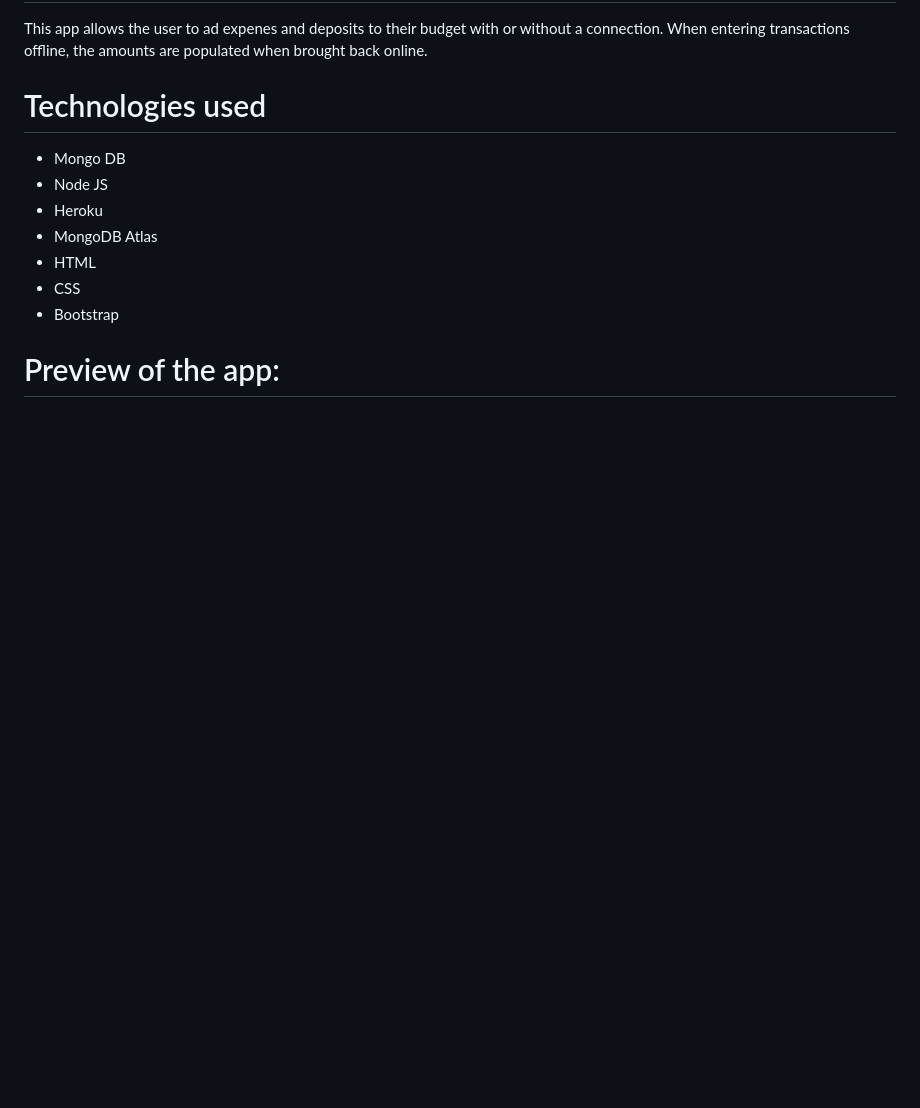
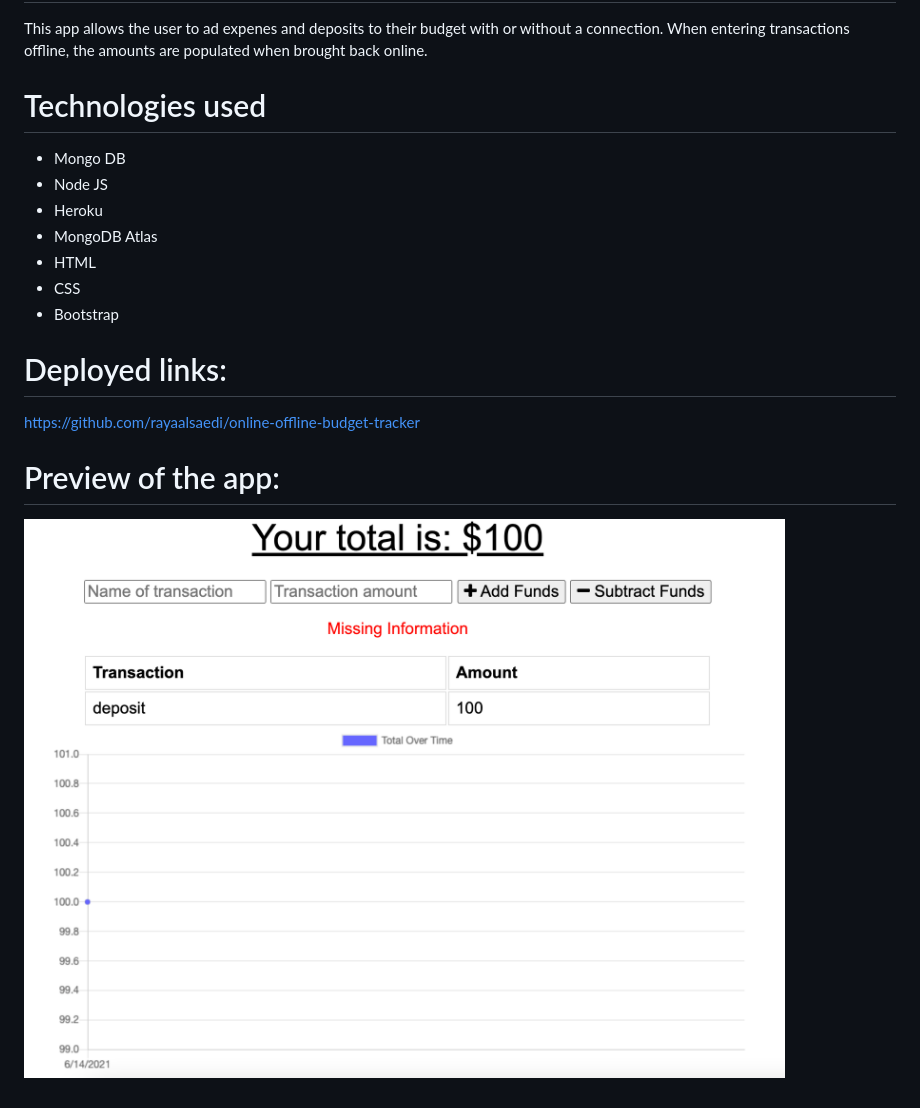
Before and after one commit to rayaalsaedi/online-offline-budget-tracker, a Markdown page: README.md, the part around the change. Rendered like a GitHub page; pictures changed too: assets/capture.png (added); blank space fills up the shorter version.

Commit message:
Updating the preview section of the README

```diff
--- a/README.md
+++ b/README.md
@@ -12,4 +12,10 @@ This app allows the user to ad expenes and deposits to their budget with or with
 - CSS
 - Bootstrap
 
+# Deployed links:
+
+https://github.com/rayaalsaedi/online-offline-budget-tracker
+
 # Preview of the app:
+
+![Screenshot of Budget Tracker](./assets/capture.png)
```
Also changed, not shown: 2 other files.
